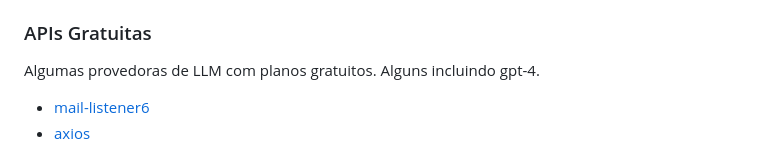
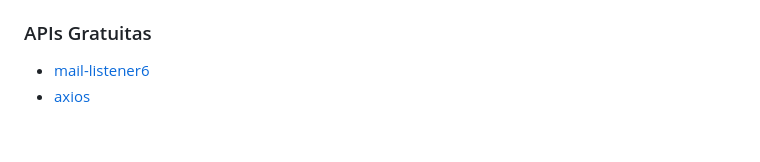
Before and after one commit to EGG1203/Whatsapp-ChatBot, a Markdown page: README.md, the part around the change. Rendered like a GitHub page; blank space fills up the shorter version.

```diff
--- a/README.md
+++ b/README.md
@@ -70,7 +70,6 @@ Este é o código legado da Suri, um chatbot criado para participar de conversas
 - `/lista` = Retorna uma lista de documentos do curso;
 
 ### APIs Gratuitas
-Algumas provedoras de LLM com planos gratuitos. Alguns incluindo gpt-4.
 - [mail-listener6](https://www.npmjs.com/package/mail-listener6)
 - [axios](https://www.npmjs.com/package/axios)
 
```
